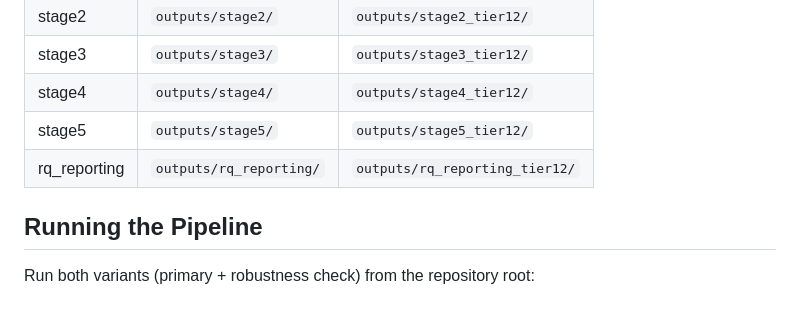
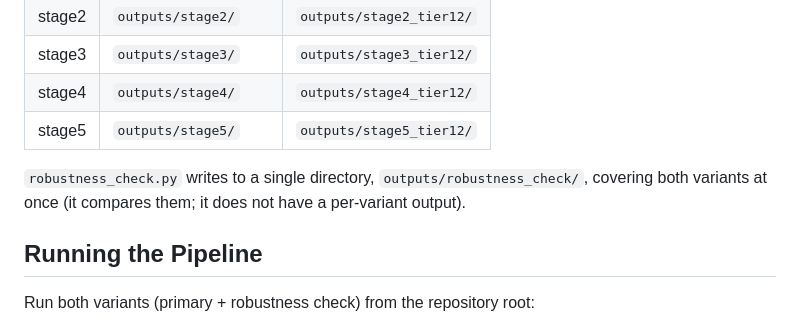
Before and after one commit to Reva-h/Auditing-Dogwhistle-Coverage, a Markdown page: audit_pipeline/README.md, the part around one of its changes. Rendered like a GitHub page.

```diff
--- a/audit_pipeline/README.md
+++ b/audit_pipeline/README.md
@@ -65,7 +69,10 @@ The `full` variant uses the primary paths; the `tier12` variant appends `_tier12
 | stage3 | `outputs/stage3/` | `outputs/stage3_tier12/` |
 | stage4 | `outputs/stage4/` | `outputs/stage4_tier12/` |
 | stage5 | `outputs/stage5/` | `outputs/stage5_tier12/` |
-| rq_reporting | `outputs/rq_reporting/` | `outputs/rq_reporting_tier12/` |
+
+`robustness_check.py` writes to a single directory, `outputs/robustness_check/`,
+covering both variants at once (it compares them; it does not have a
+per-variant output).
 
 ## Running the Pipeline
 
```
Also changed, not shown: other parts of audit_pipeline/README.md (+35 -12 lines), README.md (+26 -42 lines), scripts/README.md (+21 -11 lines).
